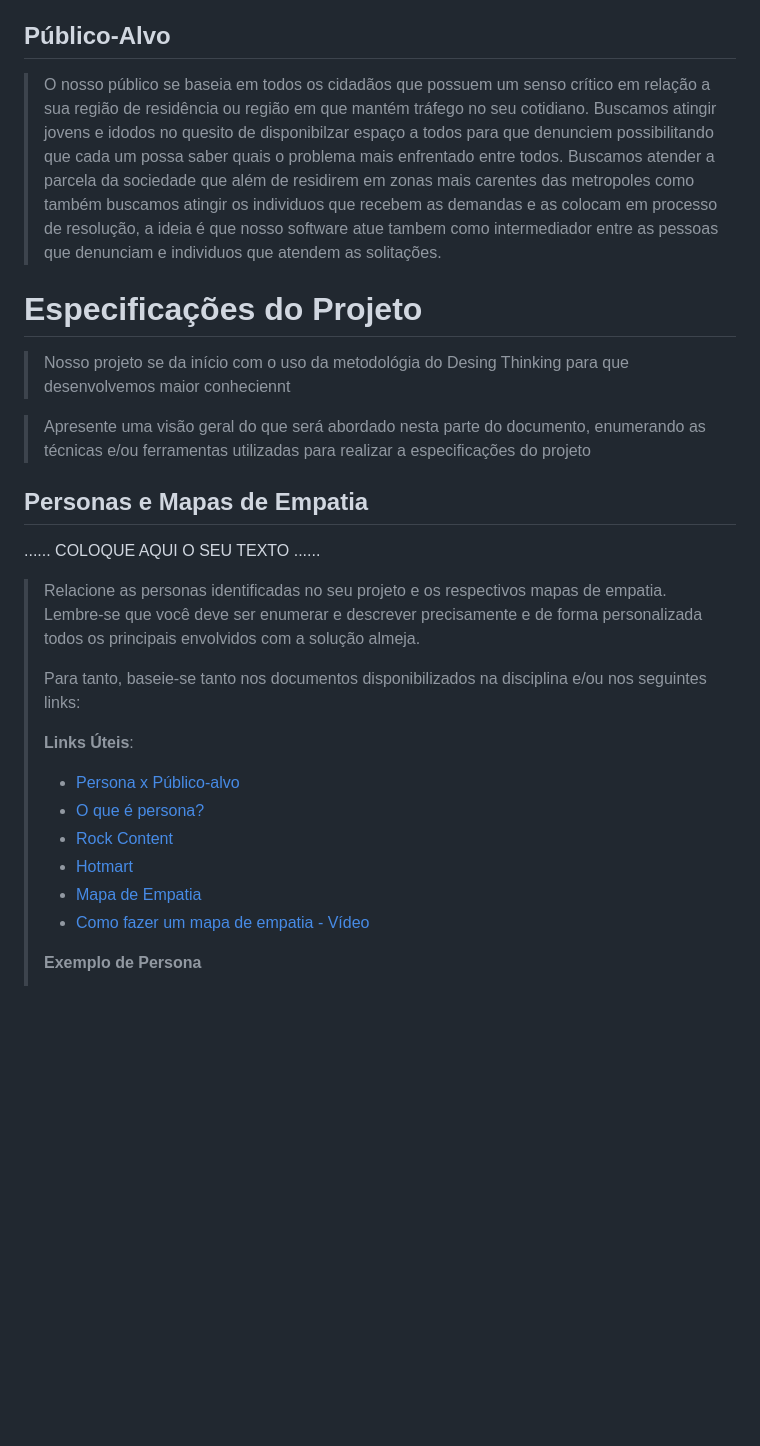
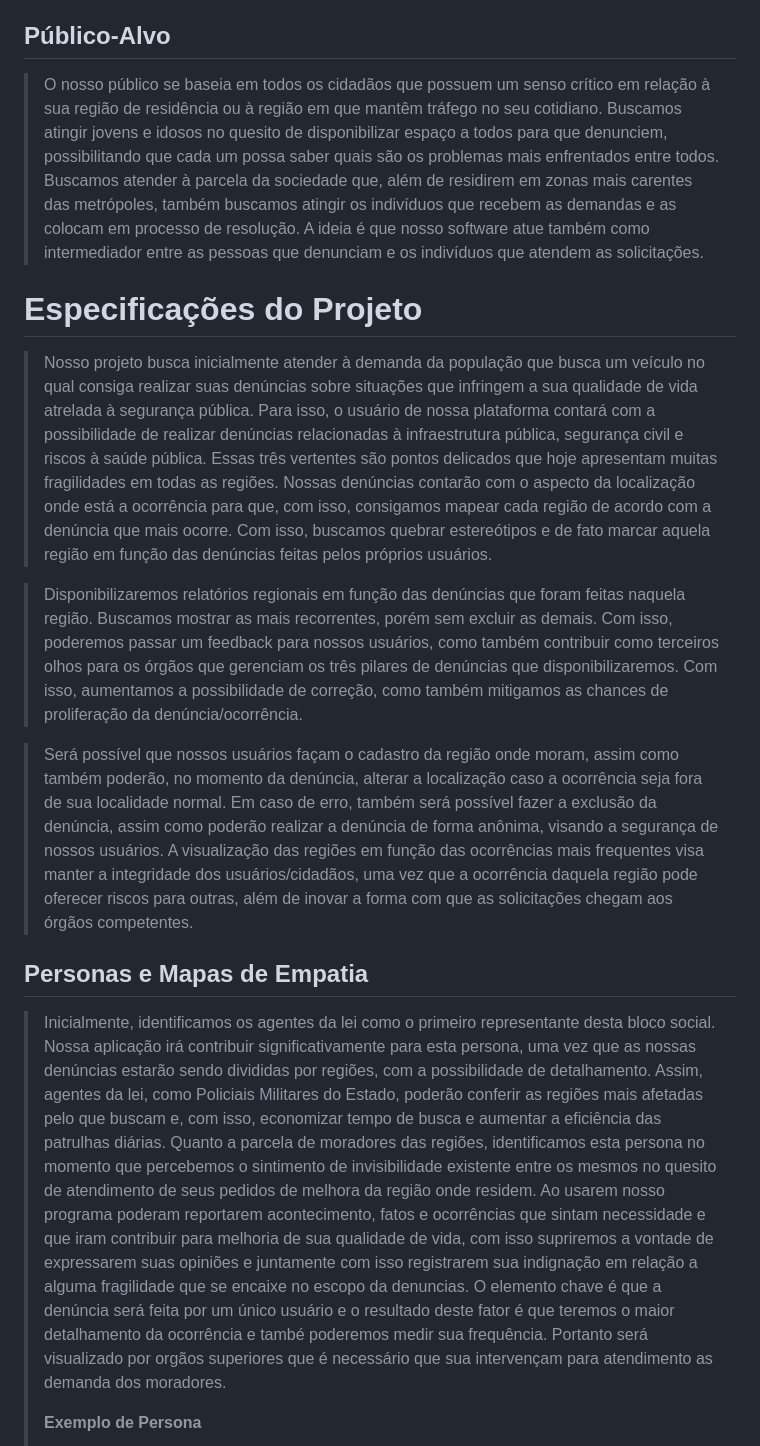
Before and after one commit to ICEI-PUC-Minas-PMGES-TI/pmg-es-2024-1-ti1-2401100-g8-seguranca-publica, a Markdown page: docs/relatorio/Relatorio Tecnico - TEMPLATE.md, the part around one of its changes. Drawn GitHub-style; blank space fills up the shorter version.

Commit message:
Update Relatorio Tecnico - TEMPLATE.md
inserção de dados

```diff
--- a/docs/relatorio/Relatorio Tecnico - TEMPLATE.md
+++ b/docs/relatorio/Relatorio Tecnico - TEMPLATE.md
@@ -68,36 +68,20 @@ ENGENHARIA DE SOFTWARE
 >Além do viés investigativo, a implementação de tecnologia na área irá permitir o compartilhamento de informações entre os usuários com o objetivo de informar sobre as situações atuais na sua zona regional como também em outras, tais informações poderam ser sinonimos da qualidade de vida no dia dia de cada cidadão.
 ## Público-Alvo
 
-> O nosso público se baseia em todos os cidadãos que possuem um senso crítico em relação a sua região de residência ou região em que mantém tráfego no seu cotidiano. Buscamos atingir jovens e idodos no quesito de disponibilzar espaço a todos para que denunciem possibilitando que cada um possa saber quais o problema mais enfrentado entre todos. Buscamos atender a parcela da sociedade que além de residirem em zonas mais carentes das metropoles como também buscamos atingir os individuos que recebem as demandas e as colocam em processo de resolução, a ideia é que nosso software atue tambem como intermediador entre as pessoas que denunciam e individuos que atendem as solitações.
+> O nosso público se baseia em todos os cidadãos que possuem um senso crítico em relação à sua região de residência ou à região em que mantêm tráfego no seu cotidiano. Buscamos atingir jovens e idosos no quesito de disponibilizar espaço a todos para que denunciem, possibilitando que cada um possa saber quais são os problemas mais enfrentados entre todos. Buscamos atender à parcela da sociedade que, além de residirem em zonas mais carentes das metrópoles, também buscamos atingir os indivíduos que recebem as demandas e as colocam em processo de resolução. A ideia é que nosso software atue também como intermediador entre as pessoas que denunciam e os indivíduos que atendem as solicitações.
 
 # Especificações do Projeto
 
-> Nosso projeto se da início com o uso da metodológia do Desing Thinking para que desenvolvemos maior conheciennt
+> Nosso projeto busca inicialmente atender à demanda da população que busca um veículo no qual consiga realizar suas denúncias sobre situações que infringem a sua qualidade de vida atrelada à segurança pública. Para isso, o usuário de nossa plataforma contará com a possibilidade de realizar denúncias relacionadas à infraestrutura pública, segurança civil e riscos à saúde pública. Essas três vertentes são pontos delicados que hoje apresentam muitas fragilidades em todas as regiões. Nossas denúncias contarão com o aspecto da localização onde está a ocorrência para que, com isso, consigamos mapear cada região de acordo com a denúncia que mais ocorre. Com isso, buscamos quebrar estereótipos e de fato marcar aquela região em função das denúncias feitas pelos próprios usuários.
 
-> Apresente uma visão geral do que será abordado nesta parte do
-> documento, enumerando as técnicas e/ou ferramentas utilizadas para
-> realizar a especificações do projeto
+> Disponibilizaremos relatórios regionais em função das denúncias que foram feitas naquela região. Buscamos mostrar as mais recorrentes, porém sem excluir as demais. Com isso, poderemos passar um feedback para nossos usuários, como também contribuir como terceiros olhos para os órgãos que gerenciam os três pilares de denúncias que disponibilizaremos. Com isso, aumentamos a possibilidade de correção, como também mitigamos as chances de proliferação da denúncia/ocorrência.
+
+> Será possível que nossos usuários façam o cadastro da região onde moram, assim como também poderão, no momento da denúncia, alterar a localização caso a ocorrência seja fora de sua localidade normal. Em caso de erro, também será possível fazer a exclusão da denúncia, assim como poderão realizar a denúncia de forma anônima, visando a segurança de nossos usuários. A visualização das regiões em função das ocorrências mais frequentes visa manter a integridade dos usuários/cidadãos, uma vez que a ocorrência daquela região pode oferecer riscos para outras, além de inovar a forma com que as solicitações chegam aos órgãos competentes.
 
 ## Personas e Mapas de Empatia
 
-......  COLOQUE AQUI O SEU TEXTO ......
-
-
-> Relacione as personas identificadas no seu projeto e os respectivos mapas de empatia. Lembre-se que
-> você deve ser enumerar e descrever precisamente e de forma
-> personalizada todos os principais envolvidos com a solução almeja.
->
-> Para tanto, baseie-se tanto nos documentos disponibilizados na disciplina
-> e/ou nos seguintes links:
->
-> **Links Úteis**:
-> - [Persona x Público-alvo](https://flammo.com.br/blog/persona-e-publico-alvo-qual-a-diferenca/)
-> - [O que é persona?](https://resultadosdigitais.com.br/blog/persona-o-que-e/)
-> - [Rock Content](https://rockcontent.com/blog/personas/)
-> - [Hotmart](https://blog.hotmart.com/pt-br/como-criar-persona-negocio/)
-> - [Mapa de Empatia](https://resultadosdigitais.com.br/blog/mapa-da-empatia/)
-> - [Como fazer um mapa de empatia - Vídeo](https://www.youtube.com/watch?v=JlKHGpVoA2Y)
->
+> Inicialmente, identificamos os agentes da lei como o primeiro representante desta bloco social. Nossa aplicação irá contribuir significativamente para esta persona, uma vez que as nossas denúncias estarão sendo divididas por regiões, com a possibilidade de detalhamento. Assim, agentes da lei, como Policiais Militares do Estado, poderão conferir as regiões mais afetadas pelo que buscam e, com isso, economizar tempo de busca e aumentar a eficiência das patrulhas diárias.
+> Quanto a parcela de moradores das regiões, identificamos esta persona no momento que percebemos o sintimento de invisibilidade existente entre os mesmos no quesito de atendimento de seus pedidos de melhora da região onde residem. Ao usarem nosso programa poderam reportarem acontecimento, fatos e ocorrências que sintam necessidade e que iram contribuir para melhoria de sua qualidade de vida, com isso supriremos a vontade de expressarem suas opiniões e juntamente com isso registrarem sua indignação em relação a alguma fragilidade que se encaixe no escopo da denuncias. O elemento chave é que a denúncia será feita por um único usuário e o resultado deste fator é que teremos o maior detalhamento da ocorrência e també poderemos medir sua frequência. Portanto será visualizado por orgãos superiores que é necessário que sua intervençam para atendimento as demanda dos moradores.
 >
 > **Exemplo de Persona**
 >
```
Also changed, not shown: other parts of docs/relatorio/Relatorio Tecnico - TEMPLATE.md (+8 -3 lines).
